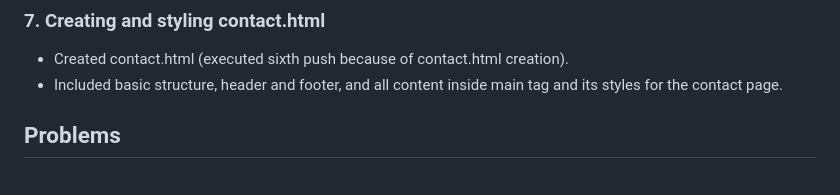
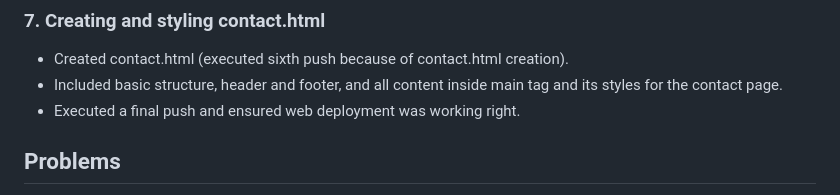
Before and after one commit to AlumnoUFV9400629/practical_work_ii, a Markdown page: README.md, the part around the change. GitHub-like rendering.

Commit message:
Modiefied readme

```diff
--- a/README.md
+++ b/README.md
@@ -52,6 +52,7 @@ The following project is an HTML and CSS website in which you can find informati
 
 - Created contact.html (executed sixth push because of contact.html creation).
 - Included basic structure, header and footer, and all content inside main tag and its styles for the contact page.
+- Executed a final push and ensured web deployment was working right.
 
 ## Problems
 
```
